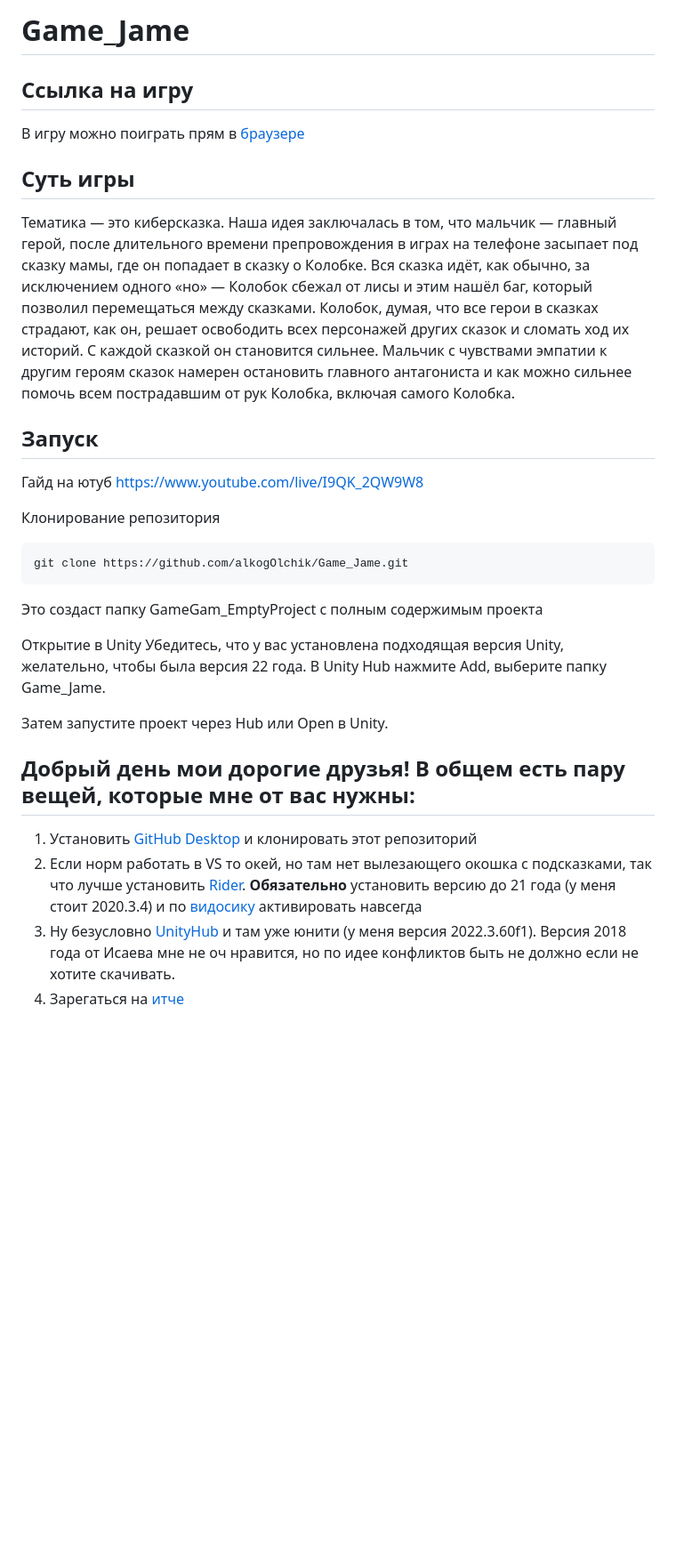
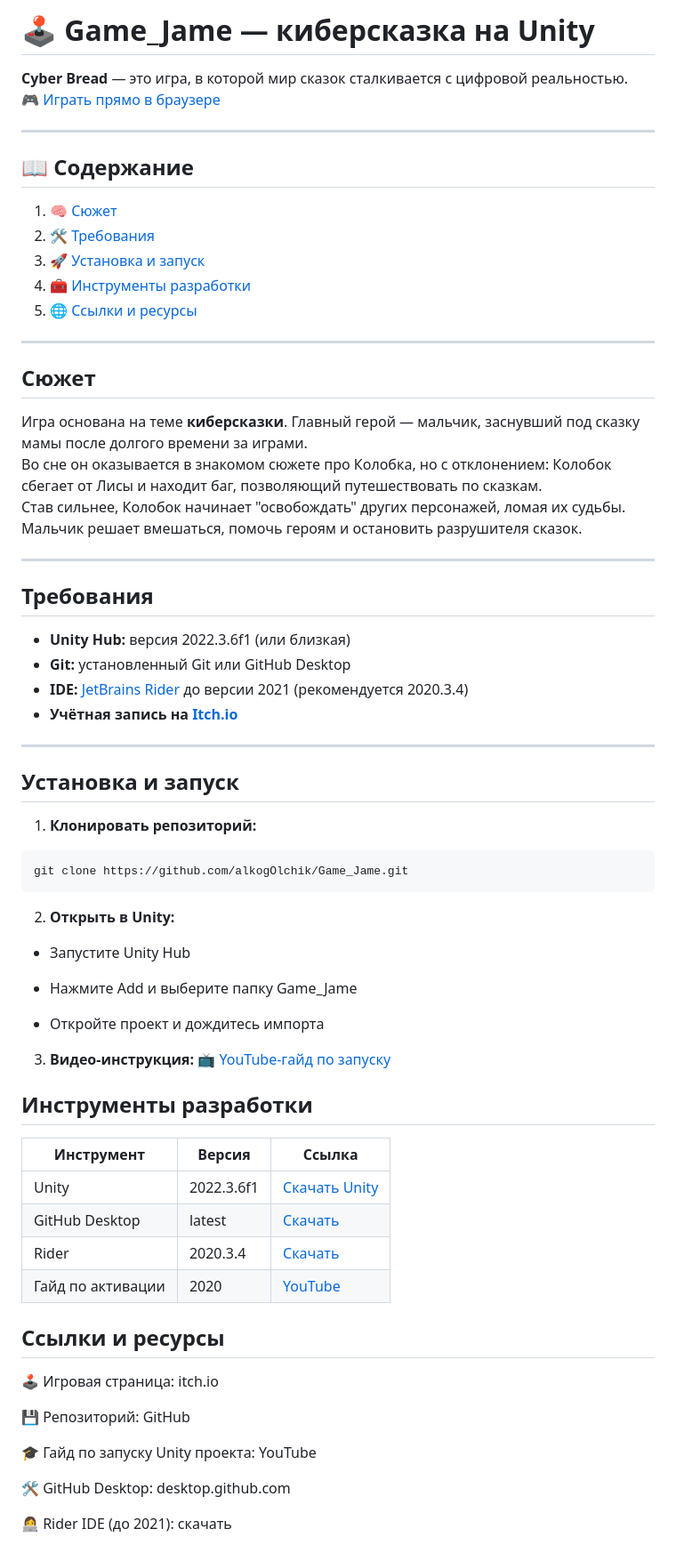
Before and after one commit to alkogOlchik/Game_Jame, a Markdown page: README.md, the part around the change. Shown at 89% size. Drawn GitHub-style; blank space fills up the shorter version.

````diff
--- a/README.md
+++ b/README.md
@@ -1,28 +1,69 @@
-# Game_Jame
+# 🕹️ Game_Jame — киберсказка на Unity
 
-## Ссылка на игру
-В игру можно поиграть прям в [браузере](https://alinacherrr.itch.io/cyber-bread)
+**Cyber Bread** — это игра, в которой мир сказок сталкивается с цифровой реальностью.
+🎮 [Играть прямо в браузере](https://alinacherrr.itch.io/cyber-bread)
 
-## Суть игры
+---
 
-Тематика — это киберсказка. Наша идея заключалась в том, что мальчик — главный герой, после длительного времени препровождения в играх на телефоне засыпает под сказку мамы, где он попадает в сказку о Колобке. Вся сказка идёт, как обычно, за исключением одного «но» — Колобок сбежал от лисы и этим нашёл баг, который позволил перемещаться между сказками. Колобок, думая, что все герои в сказках страдают, как он, решает освободить всех персонажей других сказок и сломать ход их историй. С каждой сказкой он становится сильнее. Мальчик с чувствами эмпатии к другим героям сказок намерен остановить главного антагониста и как можно сильнее помочь всем пострадавшим от рук Колобка, включая самого Колобка.
+## 📖 Содержание
 
-##  Запуск
-Гайд на ютуб https://www.youtube.com/live/I9QK_2QW9W8
+1. [🧠 Сюжет](#-сюжет)
+2. [🛠️ Требования](#-требования)
+3. [🚀 Установка и запуск](#-установка-и-запуск)
+4. [🧰 Инструменты разработки](#-инструменты-разработки)
+5. [🌐 Ссылки и ресурсы](#-ссылки-и-ресурсы)
 
-Клонирование репозитория
-``` bash
+---
+
+## Сюжет
+
+Игра основана на теме **киберсказки**. Главный герой — мальчик, заснувший под сказку мамы после долгого времени за играми.
+Во сне он оказывается в знакомом сюжете про Колобка, но с отклонением: Колобок сбегает от Лисы и находит баг, позволяющий путешествовать по сказкам.
+Став сильнее, Колобок начинает "освобождать" других персонажей, ломая их судьбы. Мальчик решает вмешаться, помочь героям и остановить разрушителя сказок.
+
+---
+
+## Требования
+
+- **Unity Hub:** версия 2022.3.6f1 (или близкая)
+- **Git:** установленный Git или GitHub Desktop
+- **IDE:** [JetBrains Rider](https://www.jetbrains.com/ru-ru/rider/download/other.html) до версии 2021 (рекомендуется 2020.3.4)
+- **Учётная запись на [Itch.io](https://itch.io/)**
+
+---
+
+## Установка и запуск
+
+1. **Клонировать репозиторий:**
+```bash
 git clone https://github.com/alkogOlchik/Game_Jame.git
 ```
-Это создаст папку GameGam_EmptyProject с полным содержимым проекта
+2. **Открыть в Unity:**
 
-Открытие в Unity Убедитесь, что у вас установлена подходящая версия Unity, желательно, чтобы была версия 22 года.
-В Unity Hub нажмите Add, выберите папку Game_Jame.
+ - Запустите Unity Hub
 
-Затем запустите проект через Hub или Open в Unity.
+ - Нажмите Add и выберите папку Game_Jame
 
-## Добрый день мои дорогие друзья! В общем есть пару вещей, которые мне от вас нужны:
-1. Установить [GitHub Desktop](https://desktop.github.com/download/) и клонировать этот репозиторий
-2. Если норм работать в VS то окей, но там нет вылезающего окошка с подсказками, так что лучше установить [Rider](https://www.jetbrains.com/ru-ru/rider/download/other.html). **Обязательно** установить версию до 21 года (у меня стоит 2020.3.4) и по [видосику](https://www.youtube.com/watch?v=HH3mgck--eA&ab_channel=Blek_pek) активировать навсегда
-3. Ну безусловно [UnityHub](https://unity.com/download) и там уже юнити (у меня версия 2022.3.60f1). Версия 2018 года от Исаева мне не оч нравится, но по идее конфликтов быть не должно если не хотите скачивать.
-4. Зарегаться на [итче](https://itch.io/)
+ - Откройте проект и дождитесь импорта
+
+3. **Видео-инструкция:**
+📺 [YouTube-гайд по запуску](https://www.youtube.com/live/I9QK_2QW9W8)
+
+## Инструменты разработки
+| Инструмент        | Версия     | Ссылка                                                               |
+| ----------------- | ---------- | -------------------------------------------------------------------- |
+| Unity             | 2022.3.6f1 | [Скачать Unity](https://unity.com/download)                          |
+| GitHub Desktop    | latest     | [Скачать](https://desktop.github.com/)                               |
+| Rider             | 2020.3.4   | [Скачать](https://www.jetbrains.com/ru-ru/rider/download/other.html) |
+| Гайд по активации | 2020       | [YouTube](https://www.youtube.com/watch?v=HH3mgck--eA)               |
+
+## Ссылки и ресурсы
+🕹️ Игровая страница: itch.io
+
+💾 Репозиторий: GitHub
+
+🎓 Гайд по запуску Unity проекта: YouTube
+
+🛠️ GitHub Desktop: desktop.github.com
+
+👩‍💻 Rider IDE (до 2021): скачать
````
